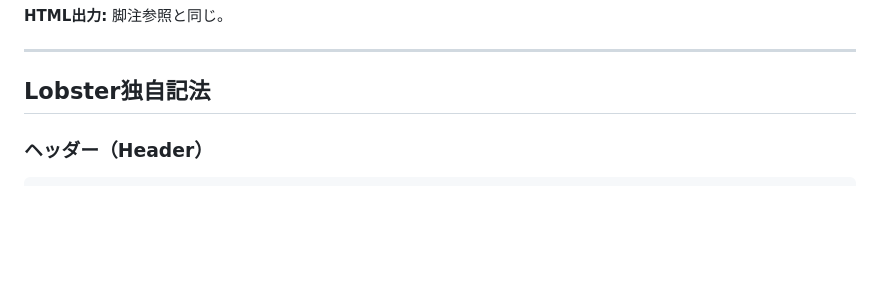
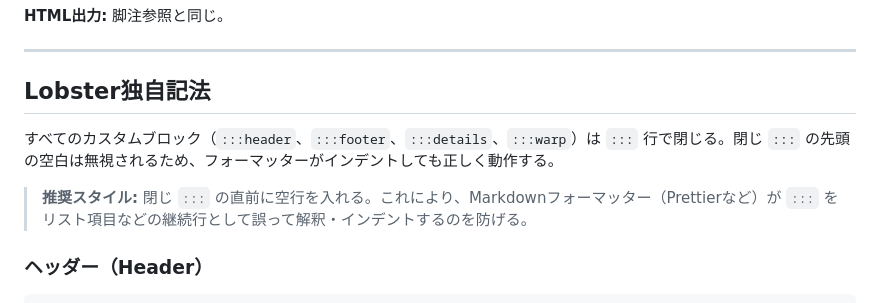
Before and after one commit to Hacknock/lobsterjs, a Markdown page: markdowns/spec-ja.md, the part around the change. Drawn GitHub-style; blank space fills up the shorter version.

````diff
--- a/markdowns/spec-ja.md
+++ b/markdowns/spec-ja.md
@@ -402,6 +402,10 @@ console.log("Hello");
 
 ## Lobster独自記法
 
+すべてのカスタムブロック（`:::header`、`:::footer`、`:::details`、`:::warp`）は `:::` 行で閉じる。閉じ `:::` の先頭の空白は無視されるため、フォーマッターがインデントしても正しく動作する。
+
+> **推奨スタイル:** 閉じ `:::` の直前に空行を入れる。これにより、Markdownフォーマッター（Prettierなど）が `:::` をリスト項目などの継続行として誤って解釈・インデントするのを防げる。
+
 ### ヘッダー（Header）
 
 ```
````
Also changed, not shown: markdowns/spec.md (+4 -0 lines).
